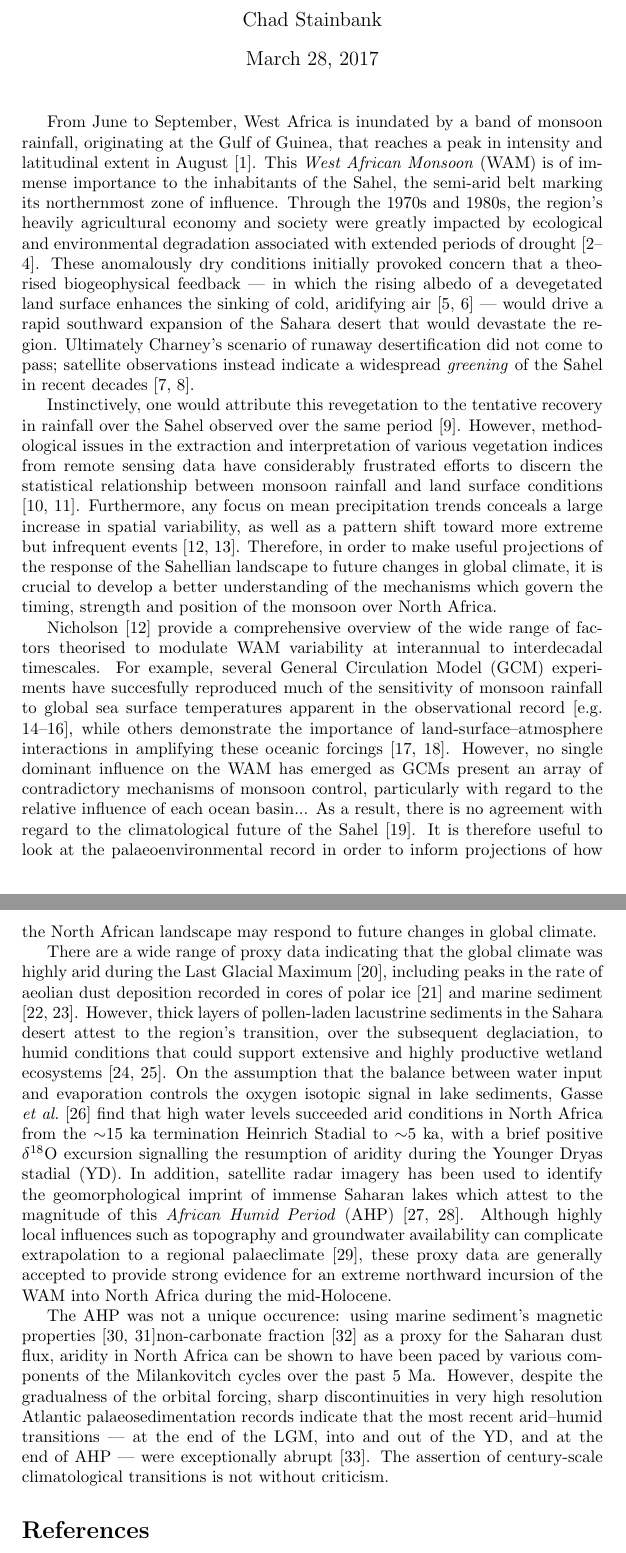
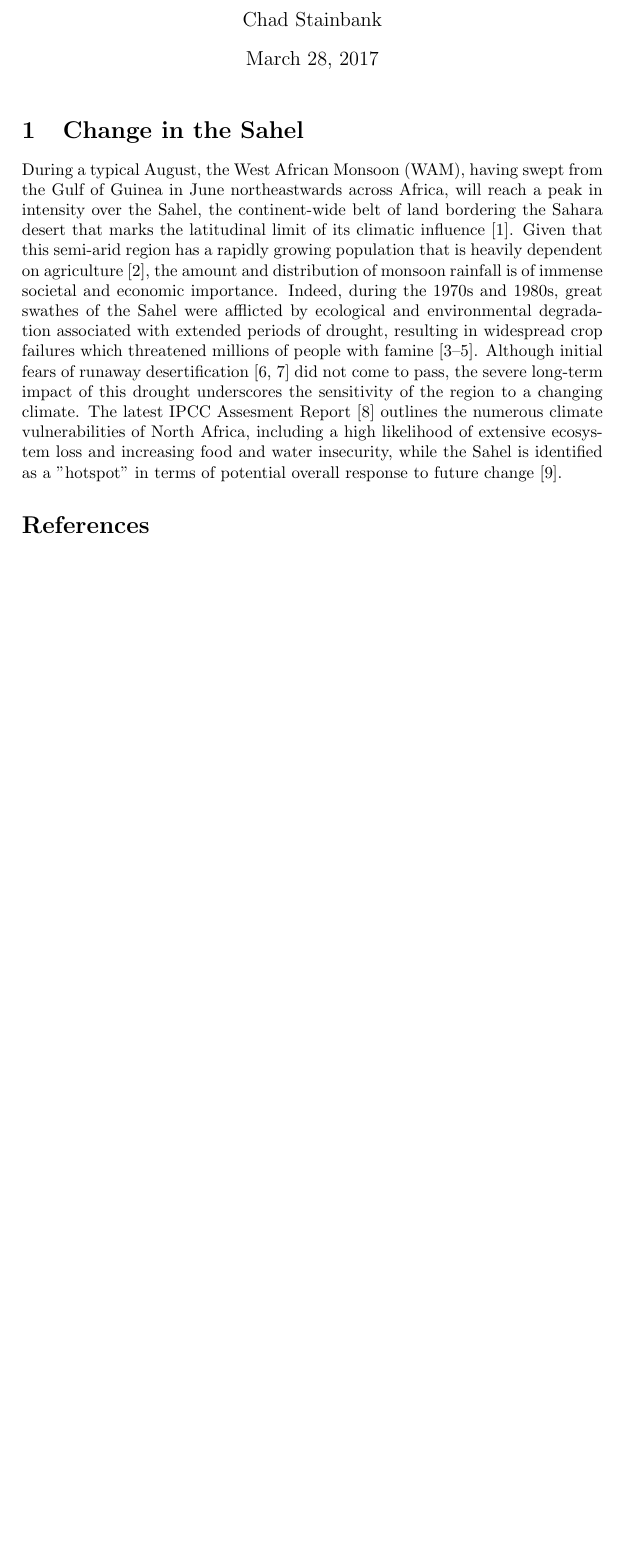
Before and after one commit to stainbank/abrupt-WAM, a LaTeX document (abrupt-WAM.tex): two parts of pages 1 and 2 of 4 before the commit and part of page 1 of 2 after it, the two joined at a grey line, cut so that both start at the same text, the shorter picture padded with empty space. Compiled offline with pdfLaTeX.

Commit message:
Rewrite introductory paragraph

```diff
--- a/abrupt-WAM.tex
+++ b/abrupt-WAM.tex
@@ -11,43 +11,48 @@
 \author{Chad Stainbank}
 \maketitle
 
-From June to September, West Africa is inundated by a band of monsoon rainfall, originating at the Gulf of Guinea, that reaches a peak in intensity and latitudinal extent in August \parencite{sultan2003west}.
-This \emph{West African Monsoon} (WAM) is of immense importance to the inhabitants of the Sahel, the semi-arid belt marking its northernmost zone of influence.
-Through the 1970s and 1980s, the region's heavily agricultural economy and society were greatly impacted by ecological and environmental degradation associated with extended periods of drought \parencite{benson1998impact, olsson1993causes, walther2016review}.
-These anomalously dry conditions initially provoked concern that a theorised biogeophysical feedback --- in which the rising albedo of a devegetated land surface enhances the sinking of cold, aridifying air \parencite{charney1975dynamics, charney1975drought} --- would drive a rapid southward expansion of the Sahara desert that would devastate the region.
-Ultimately Charney's scenario of runaway desertification did not come to pass; satellite observations instead indicate a widespread \emph{greening} of the Sahel in recent decades \parencite{olsson2005recent, dardel2014re}.
+\section{Change in the Sahel}
+\label{sec:sahelwam}
+During a typical August, the West African Monsoon (WAM), having swept from the Gulf of Guinea in June northeastwards across Africa, will reach a peak in intensity over the Sahel, the continent-wide belt of land bordering the Sahara desert that marks the latitudinal limit of its climatic influence \parencite{sultan2003west}.
+Given that this semi-arid region has a rapidly growing population that is heavily dependent on agriculture \parencite{sissoko2011agriculture}, the amount and distribution of monsoon rainfall is of immense societal and economic importance.
+Indeed, during the 1970s and 1980s, great swathes of the Sahel were afflicted by ecological and environmental degradation associated with extended periods of drought, resulting in widespread crop failures which threatened millions of people with famine \parencite{benson1998impact, olsson1993causes, walther2016review}.
+Although initial fears of runaway desertification \parencite{charney1975dynamics, charney1975drought} did not come to pass, the severe long-term impact of this drought underscores the sensitivity of the region to a changing climate.
+The latest IPCC Assesment Report \parencite{ipcc2014impacts} outlines the numerous climate vulnerabilities of North Africa, including a high likelihood of extensive ecosystem loss and increasing food and water insecurity, while the Sahel is identified as a "hotspot" in terms of potential overall response to future change \parencite{diffenbaugh2012climate}.
+% ~~~~OLD~~~~~
+% These anomalously dry conditions initially provoked concern that a theorised biogeophysical feedback --- in which the rising albedo of a devegetated land surface enhances the sinking of cold, aridifying air \parencite{charney1975dynamics, charney1975drought} --- would drive a rapid southward expansion of the Sahara desert that would devastate the region.
+% Ultimately Charney's scenario of runaway desertification did not come to pass; satellite observations instead indicate a widespread \emph{greening} of the Sahel in recent decades \parencite{olsson2005recent, dardel2014re}.
 
-Instinctively, one would attribute this revegetation to the tentative recovery in rainfall over the Sahel observed over the same period \parencite{lebel2009recent}.
-However, methodological issues in the extraction and interpretation of various vegetation indices from remote sensing data have considerably frustrated efforts to discern the statistical relationship between monsoon rainfall and land surface conditions \parencite{fensholt2013assessing, dardel2014rain}.
-Furthermore, any focus on mean precipitation trends conceals a large increase in spatial variability, as well as a pattern shift toward more extreme but infrequent events \parencite{nicholson2013west, panthou2014recent}.
-Therefore, in order to make useful projections of the response of the Sahellian landscape to future changes in global climate, it is crucial to develop a better understanding of the mechanisms which govern the timing, strength and position of the monsoon over North Africa.
-
-\citeauthor{nicholson2013west} \parencite{nicholson2013west} provide a comprehensive overview of the wide range of factors theorised to modulate WAM variability at interannual to interdecadal timescales.
-For example, several General Circulation Model (GCM) experiments have succesfully reproduced much of the sensitivity of monsoon rainfall to global sea surface temperatures apparent in the observational record \parencite[e.g.][]{rowell1995variability, giannini2003oceanic, lu2005oceanic}, while others demonstrate the importance of land-surface--atmosphere interactions in amplifying these oceanic forcings \parencite{giannini2005dynamics, kucharski2013further}.
-However, no single dominant influence on the WAM has emerged as GCMs present an array of contradictory mechanisms of monsoon control, particularly with regard to the relative influence of each ocean basin...
-As a result, there is no agreement with regard to the climatological future of the Sahel \parencite{druyan2011studies}.
-% In addition, future changes are huge compared to decadal variability.
-It is therefore useful to look at the palaeoenvironmental record in order to inform projections of how the North African landscape may respond to future changes in global climate.
-% This is further complicated by the prospect of a threshold-like response to large scale changes in the WAM indicated in the North African palaeoenvironmental record.
-
-% Evidence of existence of green Sahara and rapid state change
-
-There are a wide range of proxy data indicating that the global climate was highly arid during the Last Glacial Maximum \parencite{harrison2001role}, including peaks in the rate of aeolian dust deposition recorded in cores of polar ice \parencite{petit1990palaeoclimatological} and marine sediment \parencite{tiedemann1989climatic, rea1994paleoclimatic}.
-However, thick layers of pollen-laden lacustrine sediments in the Sahara desert attest to the region's transition, over the subsequent deglaciation, to humid conditions that could support extensive and highly productive wetland ecosystems \parencite{ritchie1985sediment, lezine1990across}.
-On the assumption that the balance between water input and evaporation controls the oxygen isotopic signal in lake sediments, \citeauthor{gasse1990arid} \parencite{gasse1990arid} find that high water levels succeeded arid conditions in North Africa from the $\sim$15 ka termination Heinrich Stadial to $\sim$5 ka, with a brief positive \delO{} excursion signalling the resumption of aridity during the Younger Dryas stadial (YD).
-In addition, satellite radar imagery has been used to identify the geomorphological imprint of immense Saharan lakes which attest to the magnitude of this \emph{African Humid Period} (AHP) \parencite{schuster2005holocene, drake2006shorelines}.
-Although highly local influences such as topography and groundwater availability can complicate extrapolation to a regional palaeclimate \parencite{baumhauer1991palaeolakes}, these proxy data are generally accepted to provide strong evidence for an extreme northward incursion of the WAM into North Africa during the mid-Holocene.
-
-The AHP was not a unique occurence: using marine sediment's magnetic properties \parencite{bloemendal1989evidence, larrasoana2003three}non-carbonate fraction \parencite{tiedemann1994astronomic} as a proxy for the Saharan dust flux, aridity in North Africa can be shown to have been paced by various components of the Milankovitch cycles over the past 5 Ma.
-However, despite the gradualness of the orbital forcing, sharp discontinuities in very high resolution Atlantic palaeosedimentation records indicate that the most recent arid--humid transitions --- at the end of the LGM, into and out of the YD, and at the end of AHP --- were exceptionally abrupt \parencite{demenocal2000abrupt}.
-The assertion of century-scale climatological transitions is not without criticism.
-% For example... is it just wind?
-% In addition, general circulation models (GCMs) featuring atmosphere have largely failed to reproduce a threshold-like response
-% critcise evidence of abruptness - e.g. is it not just wind?
-% show other evidence of abruptness
-% Assuming evidence is legit, shows that there is some nonlinearity in the system
-% Obvious candidate is monsoon
-
+% Instinctively, one would attribute this revegetation to the tentative recovery in rainfall over the Sahel observed over the same period \parencite{lebel2009recent}.
+% However, methodological issues in the extraction and interpretation of various vegetation indices from remote sensing data have considerably frustrated efforts to discern the statistical relationship between monsoon rainfall and land surface conditions \parencite{fensholt2013assessing, dardel2014rain}.
+% Furthermore, any focus on mean precipitation trends conceals a large increase in spatial variability, as well as a pattern shift toward more extreme but infrequent events \parencite{nicholson2013west, panthou2014recent}.
+% Therefore, in order to make useful projections of the response of the Sahellian landscape to future changes in global climate, it is crucial to develop a better understanding of the mechanisms which govern the timing, strength and position of the monsoon over North Africa.
+%
+% \citeauthor{nicholson2013west} \parencite{nicholson2013west} provide a comprehensive overview of the wide range of factors theorised to modulate WAM variability at interannual to interdecadal timescales.
+% For example, several General Circulation Model (GCM) experiments have succesfully reproduced much of the sensitivity of monsoon rainfall to global sea surface temperatures apparent in the observational record \parencite[e.g.][]{rowell1995variability, giannini2003oceanic, lu2005oceanic}, while others demonstrate the importance of land-surface--atmosphere interactions in amplifying these oceanic forcings \parencite{giannini2005dynamics, kucharski2013further}.
+% However, no single dominant influence on the WAM has emerged as GCMs present an array of contradictory mechanisms of monsoon control, particularly with regard to the relative influence of each ocean basin...
+% As a result, there is no agreement with regard to the climatological future of the Sahel \parencite{druyan2011studies}.
+% % In addition, future changes are huge compared to decadal variability.
+% It is therefore useful to look at the palaeoenvironmental record in order to inform projections of how the North African landscape may respond to future changes in global climate.
+% % This is further complicated by the prospect of a threshold-like response to large scale changes in the WAM indicated in the North African palaeoenvironmental record.
+%
+% % Evidence of existence of green Sahara and rapid state change
+%
+% There are a wide range of proxy data indicating that the global climate was highly arid during the Last Glacial Maximum \parencite{harrison2001role}, including peaks in the rate of aeolian dust deposition recorded in cores of polar ice \parencite{petit1990palaeoclimatological} and marine sediment \parencite{tiedemann1989climatic, rea1994paleoclimatic}.
+% However, thick layers of pollen-laden lacustrine sediments in the Sahara desert attest to the region's transition, over the subsequent deglaciation, to humid conditions that could support extensive and highly productive wetland ecosystems \parencite{ritchie1985sediment, lezine1990across}.
+% On the assumption that the balance between water input and evaporation controls the oxygen isotopic signal in lake sediments, \citeauthor{gasse1990arid} \parencite{gasse1990arid} find that high water levels succeeded arid conditions in North Africa from the $\sim$15 ka termination Heinrich Stadial to $\sim$5 ka, with a brief positive \delO{} excursion signalling the resumption of aridity during the Younger Dryas stadial (YD).
+% In addition, satellite radar imagery has been used to identify the geomorphological imprint of immense Saharan lakes which attest to the magnitude of this \emph{African Humid Period} (AHP) \parencite{schuster2005holocene, drake2006shorelines}.
+% Although highly local influences such as topography and groundwater availability can complicate extrapolation to a regional palaeclimate \parencite{baumhauer1991palaeolakes}, these proxy data are generally accepted to provide strong evidence for an extreme northward incursion of the WAM into North Africa during the mid-Holocene.
+%
+% The AHP was not a unique occurence: using marine sediment's magnetic properties \parencite{bloemendal1989evidence, larrasoana2003three}non-carbonate fraction \parencite{tiedemann1994astronomic} as a proxy for the Saharan dust flux, aridity in North Africa can be shown to have been paced by various components of the Milankovitch cycles over the past 5 Ma.
+% However, despite the gradualness of the orbital forcing, sharp discontinuities in very high resolution Atlantic palaeosedimentation records indicate that the most recent arid--humid transitions --- at the end of the LGM, into and out of the YD, and at the end of AHP --- were exceptionally abrupt \parencite{demenocal2000abrupt}.
+% The assertion of century-scale climatological transitions is not without criticism.
+% % For example... is it just wind?
+% % In addition, general circulation models (GCMs) featuring atmosphere have largely failed to reproduce a threshold-like response
+% % critcise evidence of abruptness - e.g. is it not just wind?
+% % show other evidence of abruptness
+% % Assuming evidence is legit, shows that there is some nonlinearity in the system
+% % Obvious candidate is monsoon
+%
 
 \printbibliography{style=nature}
 
```
Also changed, not shown: references.bib (+32 -0 lines).
